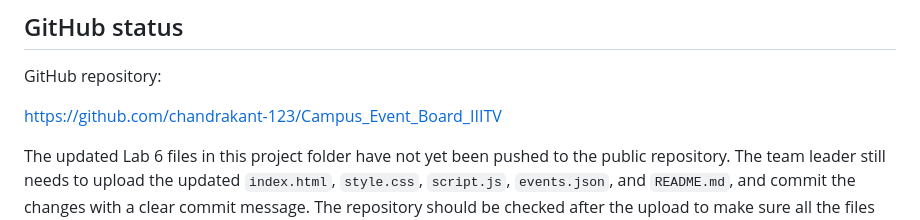
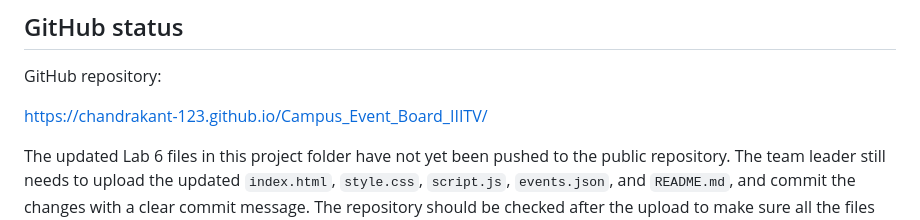
Before and after one commit to chandrakant-123/Campus_Event_Board_IIITV, a Markdown page: README.md, the part around the change. Drawn GitHub-style.

Commit message:
Update GitHub repository link in README
Updated GitHub repository link and added notes on Lab 6 files and GitHub Pages.

```diff
--- a/README.md
+++ b/README.md
@@ -96,7 +96,7 @@ The folder `Output Screenshort/LAB 5/` contains the earlier Lab 5 screenshots.
 
 GitHub repository:
 
-https://github.com/chandrakant-123/Campus_Event_Board_IIITV
+https://chandrakant-123.github.io/Campus_Event_Board_IIITV/
 
 The updated Lab 6 files in this project folder have not yet been pushed to the public repository. The team leader still needs to upload the updated `index.html`, `style.css`, `script.js`, `events.json`, and `README.md`, and commit the changes with a clear commit message. The repository should be checked after the upload to make sure all the files are there.
 
```
